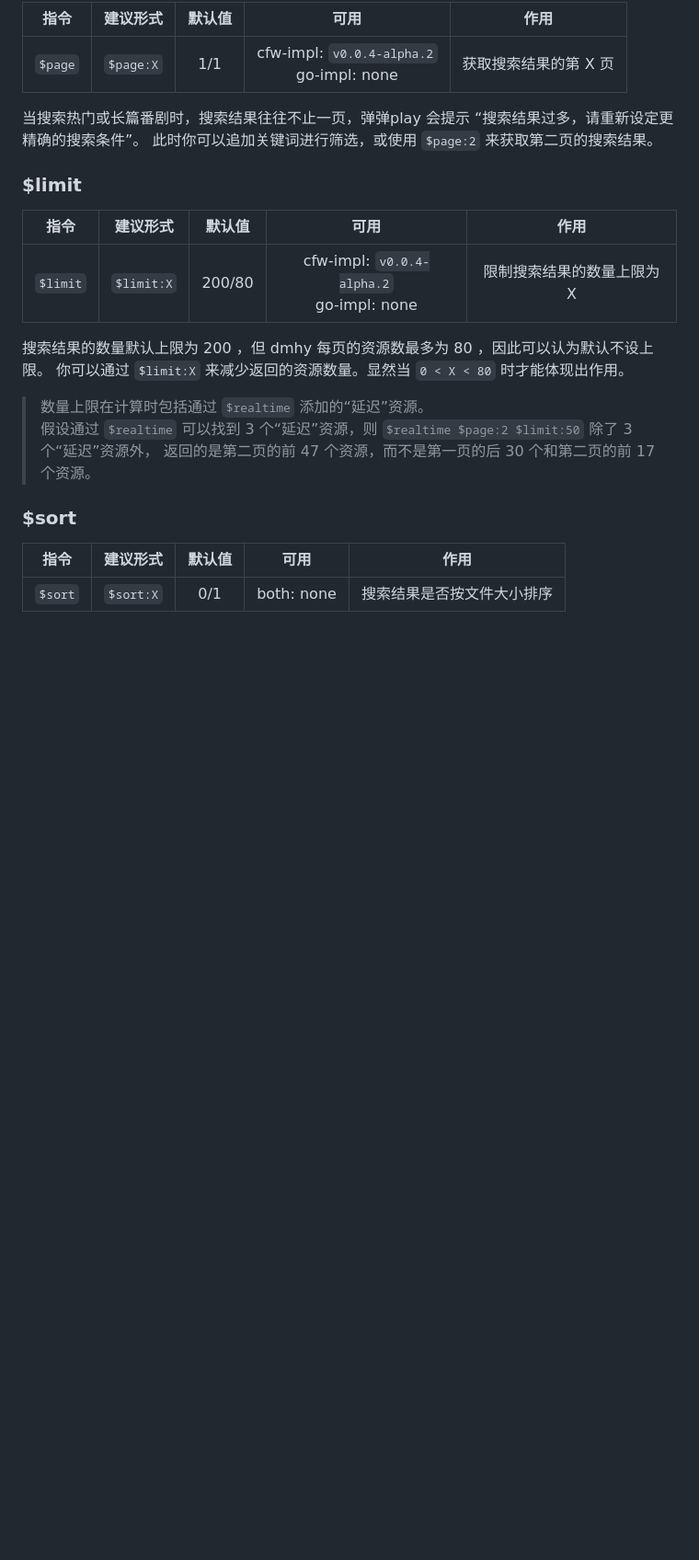
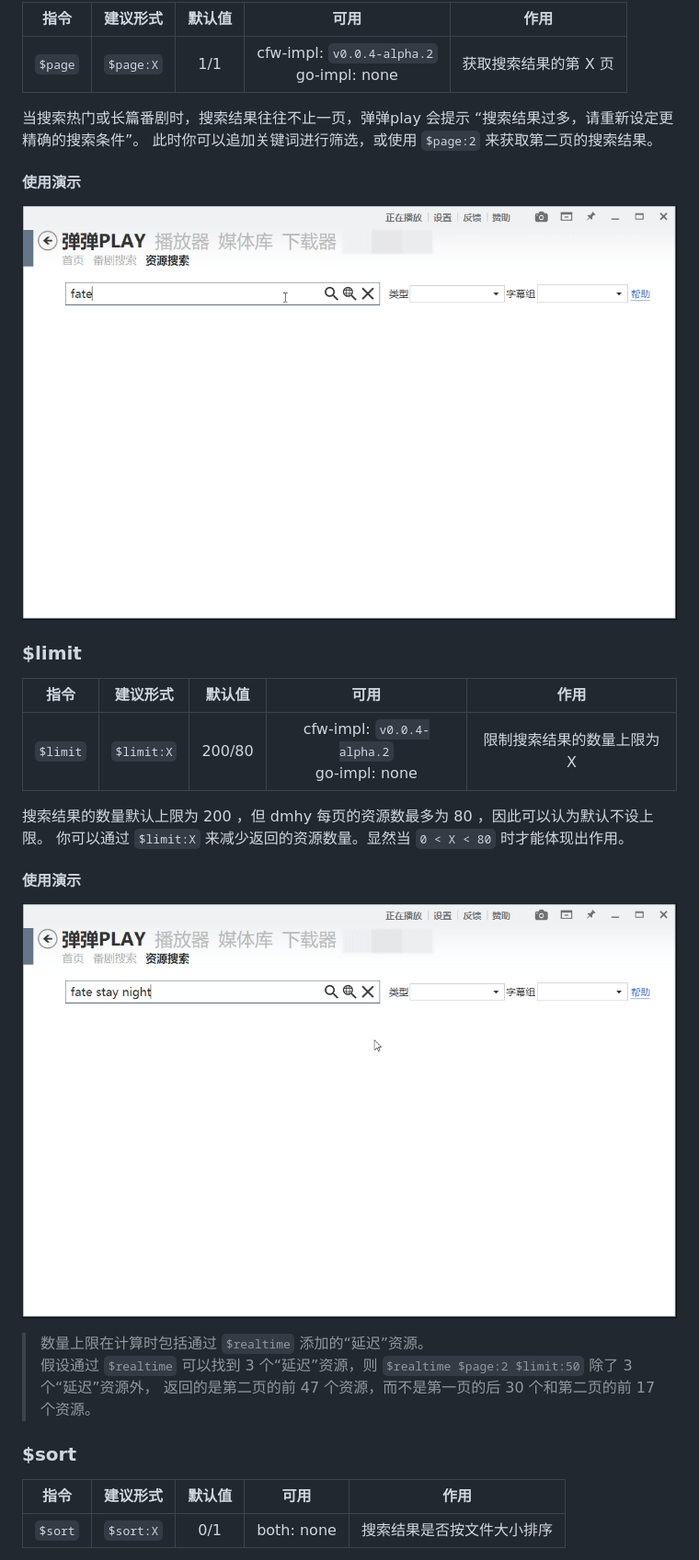
Before and after one commit to LussacZheng/dandanplay-resource-service, a Markdown page: docs/SearchOptions.md, the part around the change printed below. Shown: that part at 92% size. Rendered like a GitHub page; pictures changed too: docs/images/limit.gif (added), docs/images/page.gif (added); blank space fills up the shorter version.

Commit message:
docs(README): introduce the SearchOptions in README

```diff
--- a/docs/SearchOptions.md
+++ b/docs/SearchOptions.md
@@ -75,6 +76,10 @@
 当搜索热门或长篇番剧时，搜索结果往往不止一页，弹弹play 会提示 “搜索结果过多，请重新设定更精确的搜索条件”。
 此时你可以追加关键词进行筛选，或使用 `$page:2` 来获取第二页的搜索结果。
 
+#### 使用演示
+
+![$page 演示动画](images/page.gif)
+
 ### $limit
 
 |   指令   |  建议形式  | 默认值 |                     可用                      |            作用            |
@@ -83,6 +88,10 @@
 
 搜索结果的数量默认上限为 200 ，但 dmhy 每页的资源数最多为 80 ，因此可以认为默认不设上限。
 你可以通过 `$limit:X` 来减少返回的资源数量。显然当 `0 < X < 80` 时才能体现出作用。
+
+#### 使用演示
+
+![$limit 演示动画](images/limit.gif)
 
 > 数量上限在计算时包括通过 `$realtime` 添加的“延迟”资源。
 > 假设通过 `$realtime` 可以找到 3 个“延迟”资源，则 `$realtime $page:2 $limit:50` 除了 3 个“延迟”资源外，
```
Also changed, not shown: other parts of docs/SearchOptions.md (+3 -2 lines), docs/README.md (added, +56 -0 lines), docs/images/realtime.gif (added), 1 other file.
